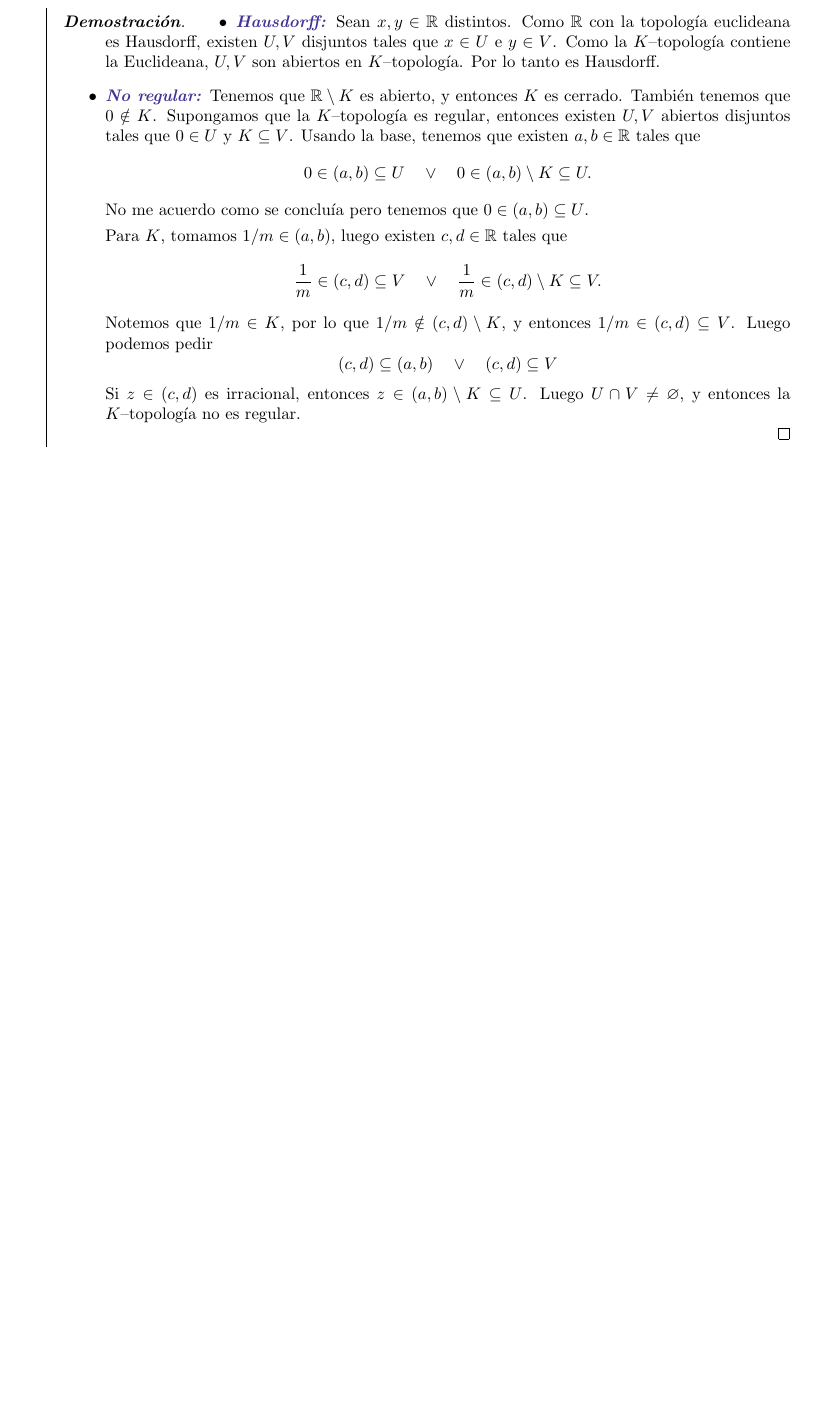
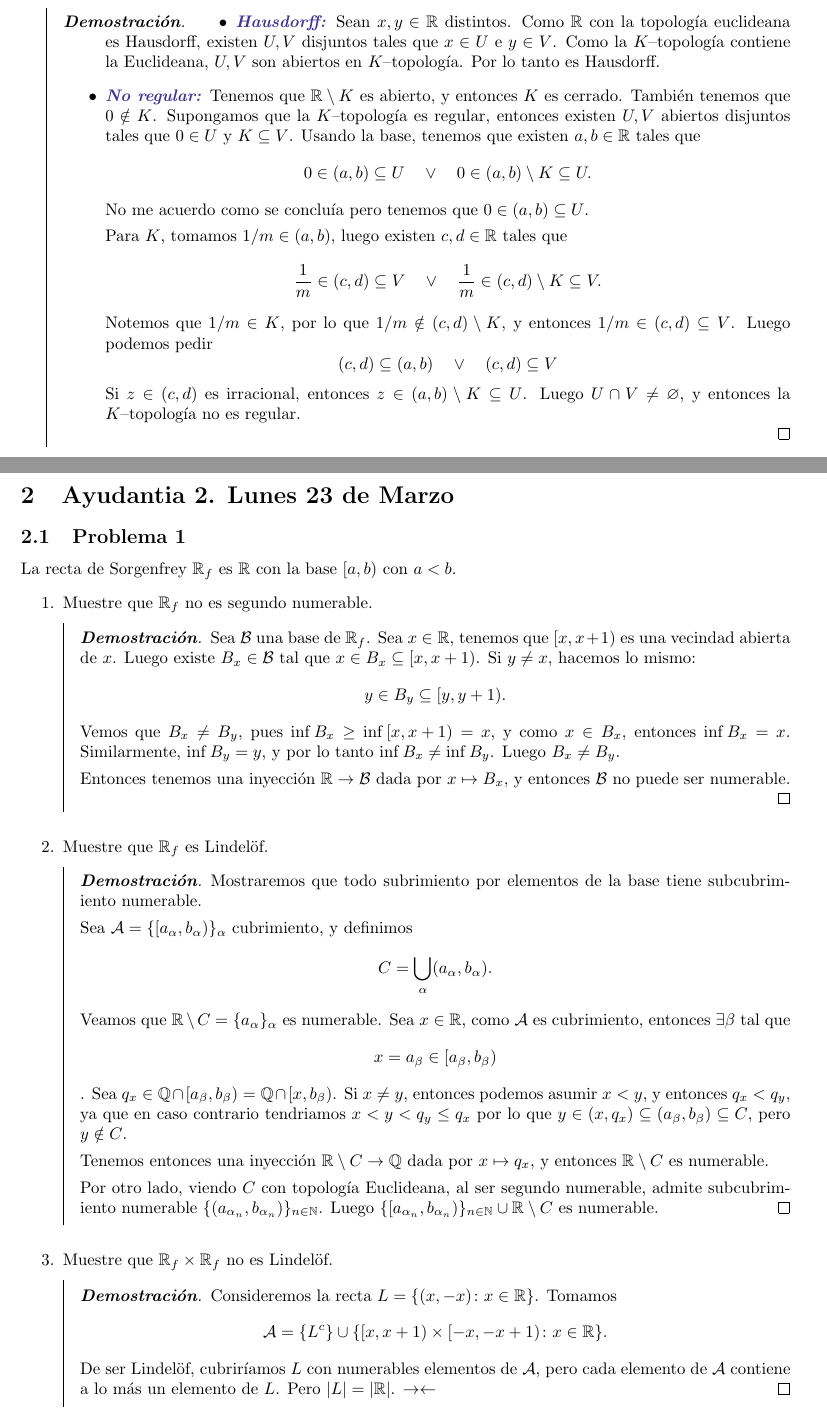
Before and after one commit to kukurbo1/kukurbo1, a LaTeX document (MPG3100 Analisis I/Ayudantia Analisis.tex): part of page 6 of 6 before the commit and two parts of pages 6 and 7 of 8 after it, the two joined at a grey line, cut so that both start at the same text, the shorter picture padded with empty space. Compiled offline with pdfLaTeX.

Commit message:
ayudantia 2

```diff
--- a/MPG3100 Analisis I/Ayudantia Analisis.tex
+++ b/MPG3100 Analisis I/Ayudantia Analisis.tex
@@ -279,3 +279,44 @@ Muestre que $\R$ con la $K$--topología es Hausdorff pero no regular.
   \end{itemize}
 \end{proof}
 
+\newpage
+\section{Ayudantia 2. Lunes 23 de Marzo}
+
+\subsection{Problema 1}
+
+La recta de Sorgenfrey $\R_f$ es $\R$ con la base $[a,b)$ con $a<b$.
+\begin{enumerate}
+  \item Muestre que $\R_f$ no es segundo numerable.
+  \begin{proof}
+    Sea $\B$ una base de $\R_f$. Sea $x \in \R$, tenemos que $[x,x+1)$ es una vecindad abierta de $x$.
+    Luego existe $B_x \in \B$ tal que $x \in B_x \subseteq [x,x+1)$.
+    Si $y \neq x$, hacemos lo mismo:
+    \[y \in B_y \subseteq [y,y+1).\]
+    Vemos que $B_x \neq B_y$, pues $\inf{B_x} \geq \inf{[x,x+1)} = x$, y como $x \in B_x$, entonces $\inf{B_x} = x$. Similarmente, $\inf{B_y} = y$, y por lo tanto $\inf{B_x} \neq \inf{B_y}$. Luego $B_x \neq B_y$.
+
+    Entonces tenemos una inyección $\R \to \B$ dada por $x \mapsto B_x$, y entonces $\B$ no puede ser numerable.
+  \end{proof}
+
+  \item Muestre que $\R_f$ es Lindelöf.
+  \begin{proof}
+    Mostraremos que todo subrimiento por elementos de la base tiene subcubrimiento numerable.
+
+    Sea $\Acal = \{[a_\a,b_\a)\}_\a$ cubrimiento, y definimos
+    \[C = \bigcup_\a (a_\a,b_\a).\]
+    Veamos que $\R \setminus C = \{a_\a\}_\a$ es numerable. Sea $x \in \R$, como $\Acal$ es cubrimiento, entonces $\exists \b$ tal que $$x = a_\b \in [a_\b,b_\b)$$.
+    Sea $q_x \in \Q \cap [a_\b,b_\b) = \Q \cap [x,b_\b)$. Si $x \neq y$, entonces podemos asumir $x < y$, y entonces $q_x < q_y$, ya que en caso contrario tendriamos $x < y < q_y \leq q_x$ por lo que $y \in (x,q_x) \subseteq (a_\b,b_\b) \subseteq C$, pero $y \notin C$.
+
+    Tenemos entonces una inyección $\R \setminus C \to \Q$ dada por $x \mapsto q_x$, y entonces $\R \setminus C$ es numerable.
+
+    Por otro lado, viendo $C$ con topología Euclideana, al ser segundo numerable, admite subcubrimiento numerable $\{(a_{\a_n},b_{\a_n})\}_{n\in\N}$. Luego $\{[a_{\a_n},b_{\a_n})\}_{n\in\N} \cup \R\setminus C$ es numerable.
+  \end{proof}
+
+  \item Muestre que $\R_f \times \R_f$ no es Lindelöf.
+  \begin{proof}
+    Consideremos la recta $L = \{(x,-x) \colon x \in \R\}$. Tomamos
+    \[\Acal = \{L^c\} \cup \{[x,x+1) \times [-x,-x+1) \colon x \in \R\}.\]
+    De ser Lindelöf, cubriríamos $L$ con numerables elementos de $\Acal$, pero cada elemento de $\Acal$ contiene a lo más un elemento de $L$. Pero $\abs L = \abs \R$. $\to\gets$
+  \end{proof}
+\end{enumerate}
+
+\newpage
```
Also changed, not shown: MPG3100 Analisis I/Ayudantia Analisis.pdf, MPG3100 Analisis I/Ayudantia Analisis.tex (25 more changed lines).
